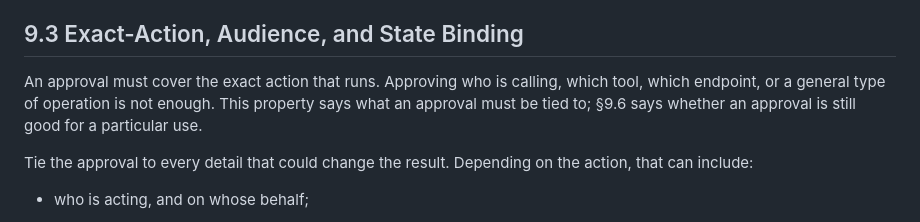
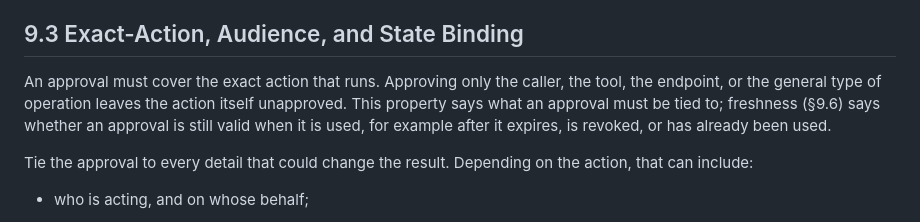
Before and after one commit to ztunion/ZAF-Willamette, a Markdown page: last-mile-authorization.md, the part around the change. Rendered like a GitHub page.

```diff
--- a/last-mile-authorization.md
+++ b/last-mile-authorization.md
@@ -502,7 +502,7 @@ The basis for this property follows.
 
 ## 9.3 Exact-Action, Audience, and State Binding
 
-An approval must cover the exact action that runs. Approving who is calling, which tool, which endpoint, or a general type of operation is not enough. This property says what an approval must be tied to; §9.6 says whether an approval is still good for a particular use.
+An approval must cover the exact action that runs. Approving only the caller, the tool, the endpoint, or the general type of operation leaves the action itself unapproved. This property says what an approval must be tied to; freshness (§9.6) says whether an approval is still valid when it is used, for example after it expires, is revoked, or has already been used.
 
 Tie the approval to every detail that could change the result. Depending on the action, that can include:
 
```
